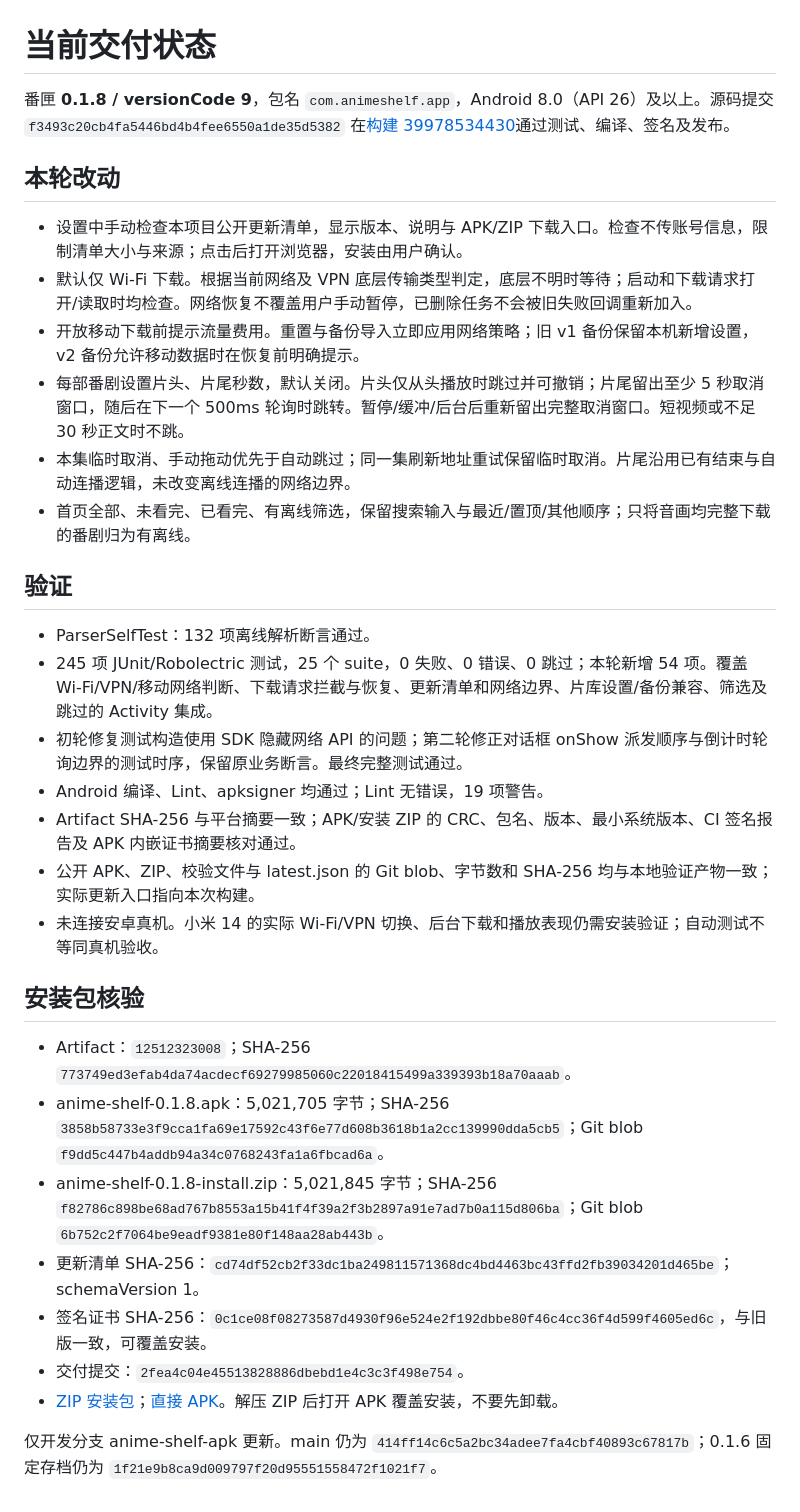
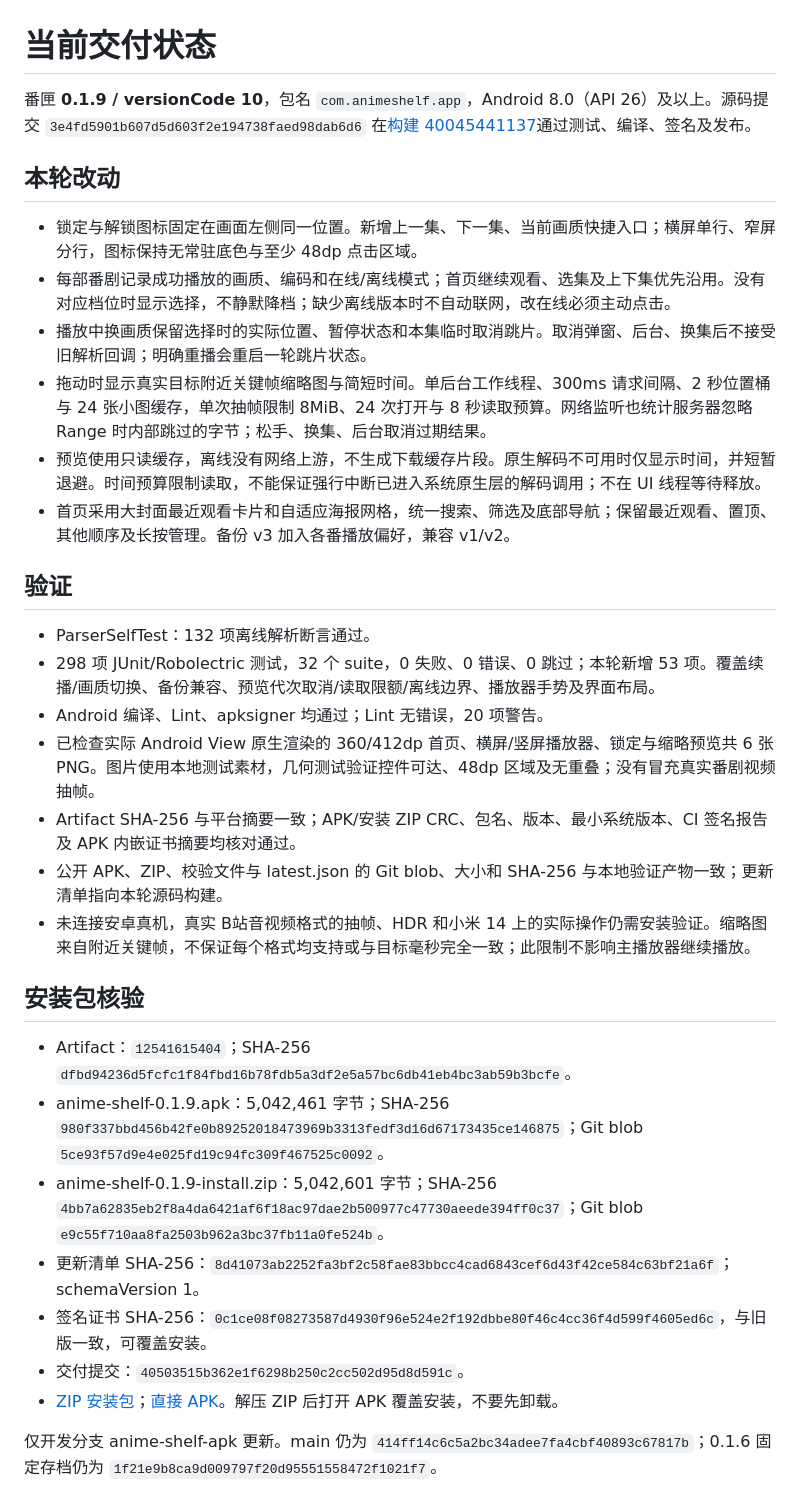
Before and after one commit to Vicissitudes123/logistics-dashboard-demo, a Markdown page: BUILD_STATUS.md, the part around the change. Rendered like a GitHub page.

Commit message:
Document verified 0.1.9 APK delivery and playback UI validation [skip ci]

```diff
--- a/BUILD_STATUS.md
+++ b/BUILD_STATUS.md
@@ -1,34 +1,34 @@
 # 当前交付状态
 
-番匣 **0.1.8 / versionCode 9**，包名 `com.animeshelf.app`，Android 8.0（API 26）及以上。源码提交 `f3493c20cb4fa5446bd4b4fee6550a1de35d5382` 在[构建 39978534430](https://github.com/Vicissitudes123/logistics-dashboard-demo/actions/runs/39978534430)通过测试、编译、签名及发布。
+番匣 **0.1.9 / versionCode 10**，包名 `com.animeshelf.app`，Android 8.0（API 26）及以上。源码提交 `3e4fd5901b607d5d603f2e194738faed98dab6d6` 在[构建 40045441137](https://github.com/Vicissitudes123/logistics-dashboard-demo/actions/runs/40045441137)通过测试、编译、签名及发布。
 
 ## 本轮改动
 
-- 设置中手动检查本项目公开更新清单，显示版本、说明与 APK/ZIP 下载入口。检查不传账号信息，限制清单大小与来源；点击后打开浏览器，安装由用户确认。
-- 默认仅 Wi-Fi 下载。根据当前网络及 VPN 底层传输类型判定，底层不明时等待；启动和下载请求打开/读取时均检查。网络恢复不覆盖用户手动暂停，已删除任务不会被旧失败回调重新加入。
-- 开放移动下载前提示流量费用。重置与备份导入立即应用网络策略；旧 v1 备份保留本机新增设置，v2 备份允许移动数据时在恢复前明确提示。
-- 每部番剧设置片头、片尾秒数，默认关闭。片头仅从头播放时跳过并可撤销；片尾留出至少 5 秒取消窗口，随后在下一个 500ms 轮询时跳转。暂停/缓冲/后台后重新留出完整取消窗口。短视频或不足 30 秒正文时不跳。
-- 本集临时取消、手动拖动优先于自动跳过；同一集刷新地址重试保留临时取消。片尾沿用已有结束与自动连播逻辑，未改变离线连播的网络边界。
-- 首页全部、未看完、已看完、有离线筛选，保留搜索输入与最近/置顶/其他顺序；只将音画均完整下载的番剧归为有离线。
+- 锁定与解锁图标固定在画面左侧同一位置。新增上一集、下一集、当前画质快捷入口；横屏单行、窄屏分行，图标保持无常驻底色与至少 48dp 点击区域。
+- 每部番剧记录成功播放的画质、编码和在线/离线模式；首页继续观看、选集及上下集优先沿用。没有对应档位时显示选择，不静默降档；缺少离线版本时不自动联网，改在线必须主动点击。
+- 播放中换画质保留选择时的实际位置、暂停状态和本集临时取消跳片。取消弹窗、后台、换集后不接受旧解析回调；明确重播会重启一轮跳片状态。
+- 拖动时显示真实目标附近关键帧缩略图与简短时间。单后台工作线程、300ms 请求间隔、2 秒位置桶与 24 张小图缓存，单次抽帧限制 8MiB、24 次打开与 8 秒读取预算。网络监听也统计服务器忽略 Range 时内部跳过的字节；松手、换集、后台取消过期结果。
+- 预览使用只读缓存，离线没有网络上游，不生成下载缓存片段。原生解码不可用时仅显示时间，并短暂退避。时间预算限制读取，不能保证强行中断已进入系统原生层的解码调用；不在 UI 线程等待释放。
+- 首页采用大封面最近观看卡片和自适应海报网格，统一搜索、筛选及底部导航；保留最近观看、置顶、其他顺序及长按管理。备份 v3 加入各番播放偏好，兼容 v1/v2。
 
 ## 验证
 
 - ParserSelfTest：132 项离线解析断言通过。
-- 245 项 JUnit/Robolectric 测试，25 个 suite，0 失败、0 错误、0 跳过；本轮新增 54 项。覆盖 Wi-Fi/VPN/移动网络判断、下载请求拦截与恢复、更新清单和网络边界、片库设置/备份兼容、筛选及跳过的 Activity 集成。
-- 初轮修复测试构造使用 SDK 隐藏网络 API 的问题；第二轮修正对话框 onShow 派发顺序与倒计时轮询边界的测试时序，保留原业务断言。最终完整测试通过。
-- Android 编译、Lint、apksigner 均通过；Lint 无错误，19 项警告。
-- Artifact SHA-256 与平台摘要一致；APK/安装 ZIP 的 CRC、包名、版本、最小系统版本、CI 签名报告及 APK 内嵌证书摘要核对通过。
-- 公开 APK、ZIP、校验文件与 latest.json 的 Git blob、字节数和 SHA-256 均与本地验证产物一致；实际更新入口指向本次构建。
-- 未连接安卓真机。小米 14 的实际 Wi-Fi/VPN 切换、后台下载和播放表现仍需安装验证；自动测试不等同真机验收。
+- 298 项 JUnit/Robolectric 测试，32 个 suite，0 失败、0 错误、0 跳过；本轮新增 53 项。覆盖续播/画质切换、备份兼容、预览代次取消/读取限额/离线边界、播放器手势及界面布局。
+- Android 编译、Lint、apksigner 均通过；Lint 无错误，20 项警告。
+- 已检查实际 Android View 原生渲染的 360/412dp 首页、横屏/竖屏播放器、锁定与缩略预览共 6 张 PNG。图片使用本地测试素材，几何测试验证控件可达、48dp 区域及无重叠；没有冒充真实番剧视频抽帧。
+- Artifact SHA-256 与平台摘要一致；APK/安装 ZIP CRC、包名、版本、最小系统版本、CI 签名报告及 APK 内嵌证书摘要均核对通过。
+- 公开 APK、ZIP、校验文件与 latest.json 的 Git blob、大小和 SHA-256 与本地验证产物一致；更新清单指向本轮源码构建。
+- 未连接安卓真机，真实 B站音视频格式的抽帧、HDR 和小米 14 上的实际操作仍需安装验证。缩略图来自附近关键帧，不保证每个格式均支持或与目标毫秒完全一致；此限制不影响主播放器继续播放。
 
 ## 安装包核验
 
-- Artifact：`12512323008`；SHA-256 `773749ed3efab4da74acdecf69279985060c22018415499a339393b18a70aaab`。
-- anime-shelf-0.1.8.apk：5,021,705 字节；SHA-256 `3858b58733e3f9cca1fa69e17592c43f6e77d608b3618b1a2cc139990dda5cb5`；Git blob `f9dd5c447b4addb94a34c0768243fa1a6fbcad6a`。
-- anime-shelf-0.1.8-install.zip：5,021,845 字节；SHA-256 `f82786c898be68ad767b8553a15b41f4f39a2f3b2897a91e7ad7b0a115d806ba`；Git blob `6b752c2f7064be9eadf9381e80f148aa28ab443b`。
-- 更新清单 SHA-256：`cd74df52cb2f33dc1ba249811571368dc4bd4463bc43ffd2fb39034201d465be`；schemaVersion 1。
+- Artifact：`12541615404`；SHA-256 `dfbd94236d5fcfc1f84fbd16b78fdb5a3df2e5a57bc6db41eb4bc3ab59b3bcfe`。
+- anime-shelf-0.1.9.apk：5,042,461 字节；SHA-256 `980f337bbd456b42fe0b89252018473969b3313fedf3d16d67173435ce146875`；Git blob `5ce93f57d9e4e025fd19c94fc309f467525c0092`。
+- anime-shelf-0.1.9-install.zip：5,042,601 字节；SHA-256 `4bb7a62835eb2f8a4da6421af6f18ac97dae2b500977c47730aeede394ff0c37`；Git blob `e9c55f710aa8fa2503b962a3bc37fb11a0fe524b`。
+- 更新清单 SHA-256：`8d41073ab2252fa3bf2c58fae83bbcc4cad6843cef6d43f42ce584c63bf21a6f`；schemaVersion 1。
 - 签名证书 SHA-256：`0c1ce08f08273587d4930f96e524e2f192dbbe80f46c4cc36f4d599f4605ed6c`，与旧版一致，可覆盖安装。
-- 交付提交：`2fea4c04e45513828886dbebd1e4c3c3f498e754`。
-- [ZIP 安装包](https://raw.githubusercontent.com/Vicissitudes123/logistics-dashboard-demo/2fea4c04e45513828886dbebd1e4c3c3f498e754/downloads/anime-shelf-0.1.8-install.zip)；[直接 APK](https://raw.githubusercontent.com/Vicissitudes123/logistics-dashboard-demo/2fea4c04e45513828886dbebd1e4c3c3f498e754/downloads/anime-shelf-0.1.8.apk)。解压 ZIP 后打开 APK 覆盖安装，不要先卸载。
+- 交付提交：`40503515b362e1f6298b250c2cc502d95d8d591c`。
+- [ZIP 安装包](https://raw.githubusercontent.com/Vicissitudes123/logistics-dashboard-demo/40503515b362e1f6298b250c2cc502d95d8d591c/downloads/anime-shelf-0.1.9-install.zip)；[直接 APK](https://raw.githubusercontent.com/Vicissitudes123/logistics-dashboard-demo/40503515b362e1f6298b250c2cc502d95d8d591c/downloads/anime-shelf-0.1.9.apk)。解压 ZIP 后打开 APK 覆盖安装，不要先卸载。
 
 仅开发分支 anime-shelf-apk 更新。main 仍为 `414ff14c6c5a2bc34adee7fa4cbf40893c67817b`；0.1.6 固定存档仍为 `1f21e9b8ca9d009797f20d95551558472f1021f7`。
```
Also changed, not shown: README.md (+4 -4 lines).
